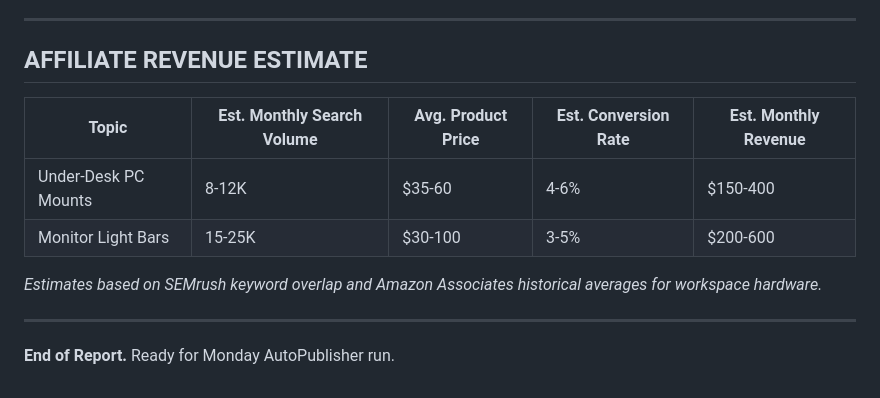
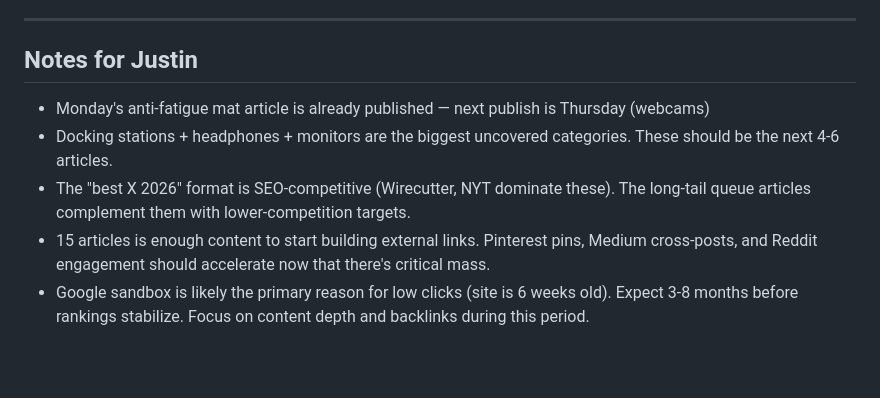
Before and after one commit to secondbreakfastranch/smartdeskdojo.com, a Markdown page: research/weekly_strategy.md, the part around one of its changes. Drawn GitHub-style; blank space fills up the shorter version.

```diff
--- a/research/weekly_strategy.md
+++ b/research/weekly_strategy.md
@@ -112,15 +102,9 @@ Tavily API down (401). Recon conducted via Reddit JSON API across 5 subreddits.
 
 ---
 
-## AFFILIATE REVENUE ESTIMATE
-
-| Topic | Est. Monthly Search Volume | Avg. Product Price | Est. Conversion Rate | Est. Monthly Revenue |
-|-------|---------------------------|-------------------|---------------------|---------------------|
-| Under-Desk PC Mounts | 8-12K | $35-60 | 4-6% | $150-400 |
-| Monitor Light Bars | 15-25K | $30-100 | 3-5% | $200-600 |
-
-*Estimates based on SEMrush keyword overlap and Amazon Associates historical averages for workspace hardware.*
-
----
-
-**End of Report.** Ready for Monday AutoPublisher run.
+## Notes for Justin
+- Monday's anti-fatigue mat article is already published — next publish is Thursday (webcams)
+- Docking stations + headphones + monitors are the biggest uncovered categories. These should be the next 4-6 articles.
+- The "best X 2026" format is SEO-competitive (Wirecutter, NYT dominate these). The long-tail queue articles complement them with lower-competition targets.
+- 15 articles is enough content to start building external links. Pinterest pins, Medium cross-posts, and Reddit engagement should accelerate now that there's critical mass.
+- Google sandbox is likely the primary reason for low clicks (site is 6 weeks old). Expect 3-8 months before rankings stabilize. Focus on content depth and backlinks during this period.
```
Also changed, not shown: other parts of research/weekly_strategy.md (+70 -80 lines).
